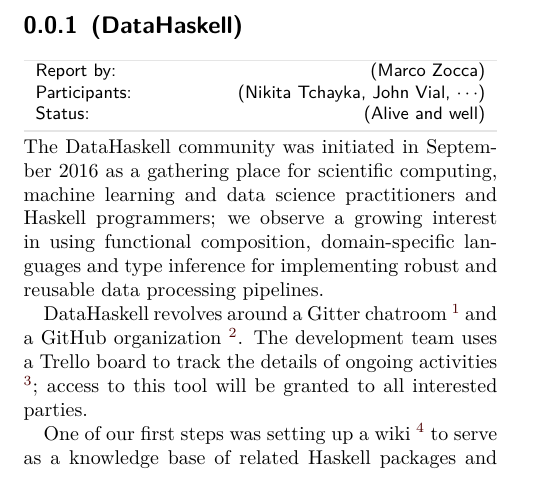
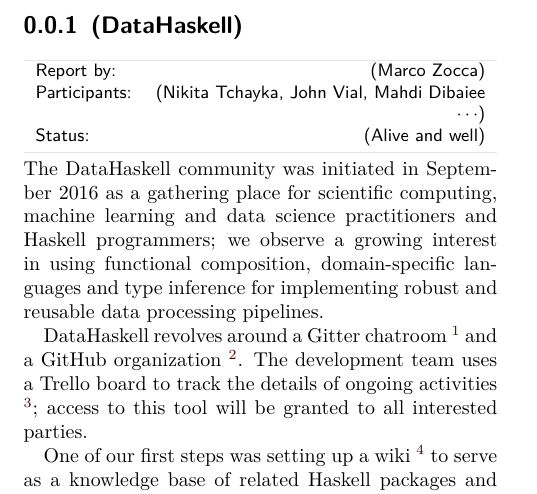
Before and after one commit to DataHaskell/dh-hcar, a LaTeX document (dh-hcar-oct2016.tex): part of the page, cut so that both start at the same text. Compiled offline with pdfLaTeX.

Commit message:
added Mahdi

```diff
--- a/dh-hcar-oct2016.tex
+++ b/dh-hcar-oct2016.tex
@@ -10,7 +10,7 @@
 \begin{hcarentry}{(DataHaskell)}
 \report{(Marco Zocca)}
 \status{(Alive and well)}
-\participants{(Nikita Tchayka, John Vial, $\cdots$)}% optional
+\participants{(Nikita Tchayka, John Vial, Mahdi Dibaiee $\cdots$)}% optional
 \makeheader
 
 The DataHaskell community was initiated in September 2016 as a gathering place for scientific computing, machine learning and data science practitioners and Haskell programmers; we observe a growing interest in using functional composition, domain-specific languages and type inference for implementing robust and reusable data processing pipelines.
```
Also changed, not shown: dh-hcar-oct2016.pdf.
